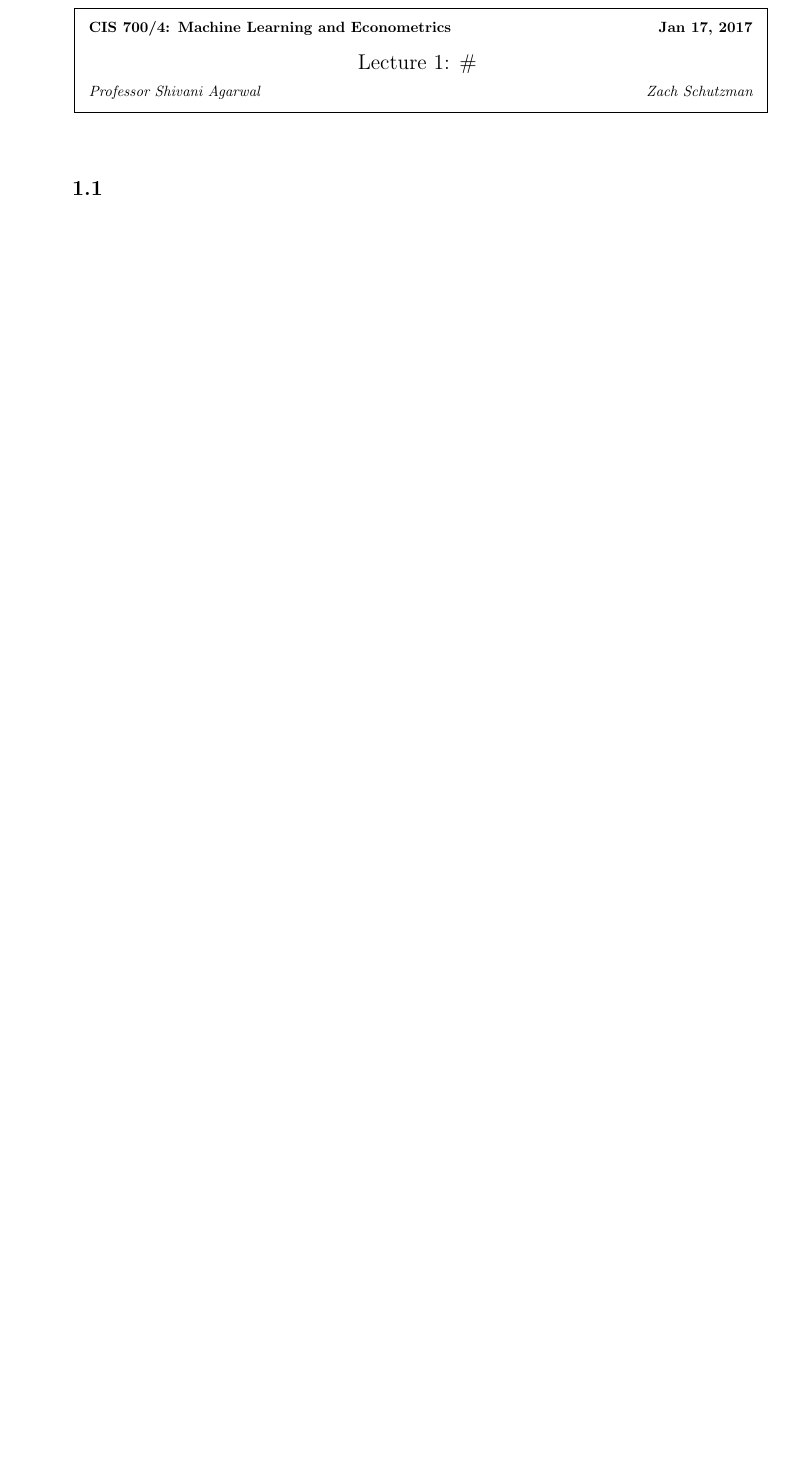
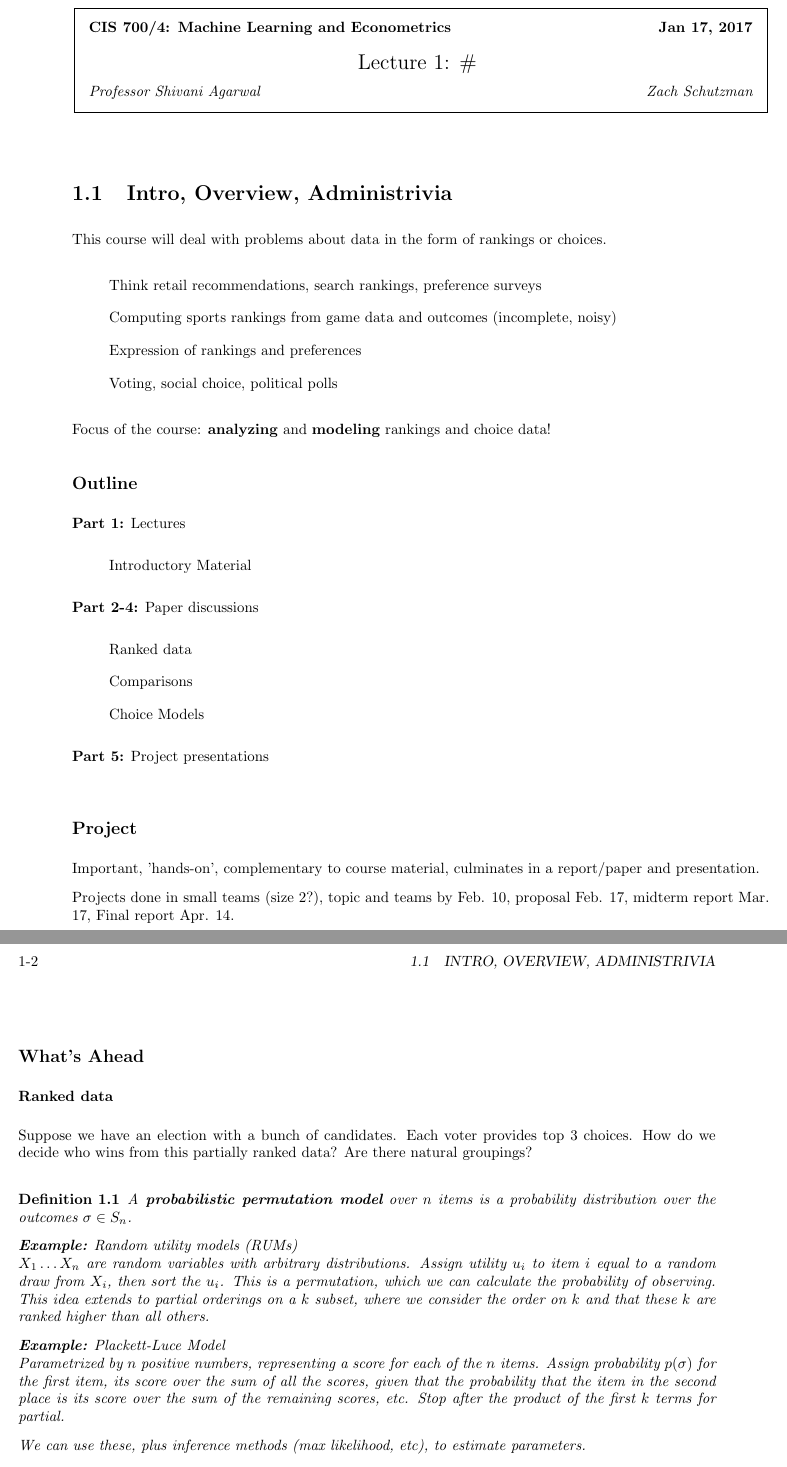
Before and after one commit to zschutzman/course_notes, a LaTeX document (MLMetrics/lecture1.tex): part of the page before the commit and two parts of pages 1 and 2 of 3 after it, the two joined at a grey line, cut so that both start at the same text, the shorter picture padded with empty space. Compiled offline with pdfLaTeX.

Commit message:
lecture 1

```diff
--- a/MLMetrics/lecture1.tex
+++ b/MLMetrics/lecture1.tex
@@ -108,4 +108,50 @@
 %**** IN GENERAL, BE BRIEF. LONG SCRIBE NOTES, NO MATTER HOW WELL WRITTEN,
 %**** ARE NEVER READ BY ANYBODY.
 
-\section{}
+\section{Intro, Overview, Administrivia}
+This course will deal with problems about data in the form of rankings or choices.
+
+\begin{enumerate}
+\item[] Think retail recommendations, search rankings, preference surveys
+
+\item[] Computing sports rankings from game data and outcomes (incomplete, noisy)
+
+\item[] Expression of rankings and preferences
+
+\item[] Voting, social choice, political polls
+
+\end{enumerate}
+
+Focus of the course: \textbf{analyzing} and \textbf{modeling} rankings and choice data!
+
+\subsection*{Outline}
+
+\textbf{Part 1:}   Lectures
+\begin{enumerate} \item[] Introductory Material \end{enumerate}
+\textbf{Part 2-4:} Paper discussions
+\begin{enumerate}
+\item[]  Ranked data
+\item[]  Comparisons
+\item[] Choice Models
+\end{enumerate}
+\textbf{Part 5:}  Project presentations\\
+
+\subsection*{Project}
+Important, 'hands-on', complementary to course material, culminates in a report/paper and presentation.
+
+Projects done in small teams (size 2?), topic and teams by Feb. 10, proposal Feb. 17, midterm report Mar. 17, Final report Apr. 14.
+
+\subsection*{What's Ahead}
+
+\subsubsection*{Ranked data}
+Suppose we have an election with a bunch of candidates.  Each voter provides top 3 choices.  How do we decide who wins from this partially ranked data?  Are there natural groupings?
+
+\definition{A\textbf{ probabilistic permutation model} over $n$ items is a probability distribution over the outcomes $\sigma \in S_n$.}
+
+\textbf{Example:} Random utility models (RUMs)\\
+	$X_1\dots X_n$ are random variables with arbitrary distributions.  Assign utility $u_i$ to item $i$ equal to a random draw from $X_i$, then sort the $u_i$.  This is a permutation, which we can calculate the probability of observing.  This idea extends to partial orderings on a $k$ subset, where we consider the order on $k$ and that these $k$ are ranked higher than all others.
+
+\textbf{Example:} Plackett-Luce Model\\
+	Parametrized by $n$ positive numbers, representing a score for each of the $n$ items.  Assign probability $p(\sigma)$ for the first item, its score over the sum of all the scores, given that the probability that the item in the second place is its score over the sum of the remaining scores, etc.  Stop after the product of the first $k$ terms for partial.
+
+We can use these, plus inference methods (max likelihood, etc), to estimate parameters.
@@ -111,0 +181 @@
+Presentation: 30 minutes total (20 talking, 10 discussion).\\
```
Also changed, not shown: MLMetrics/lecture1.pdf, MLMetrics/lecture1.tex (27 more changed lines), 3 other files.
